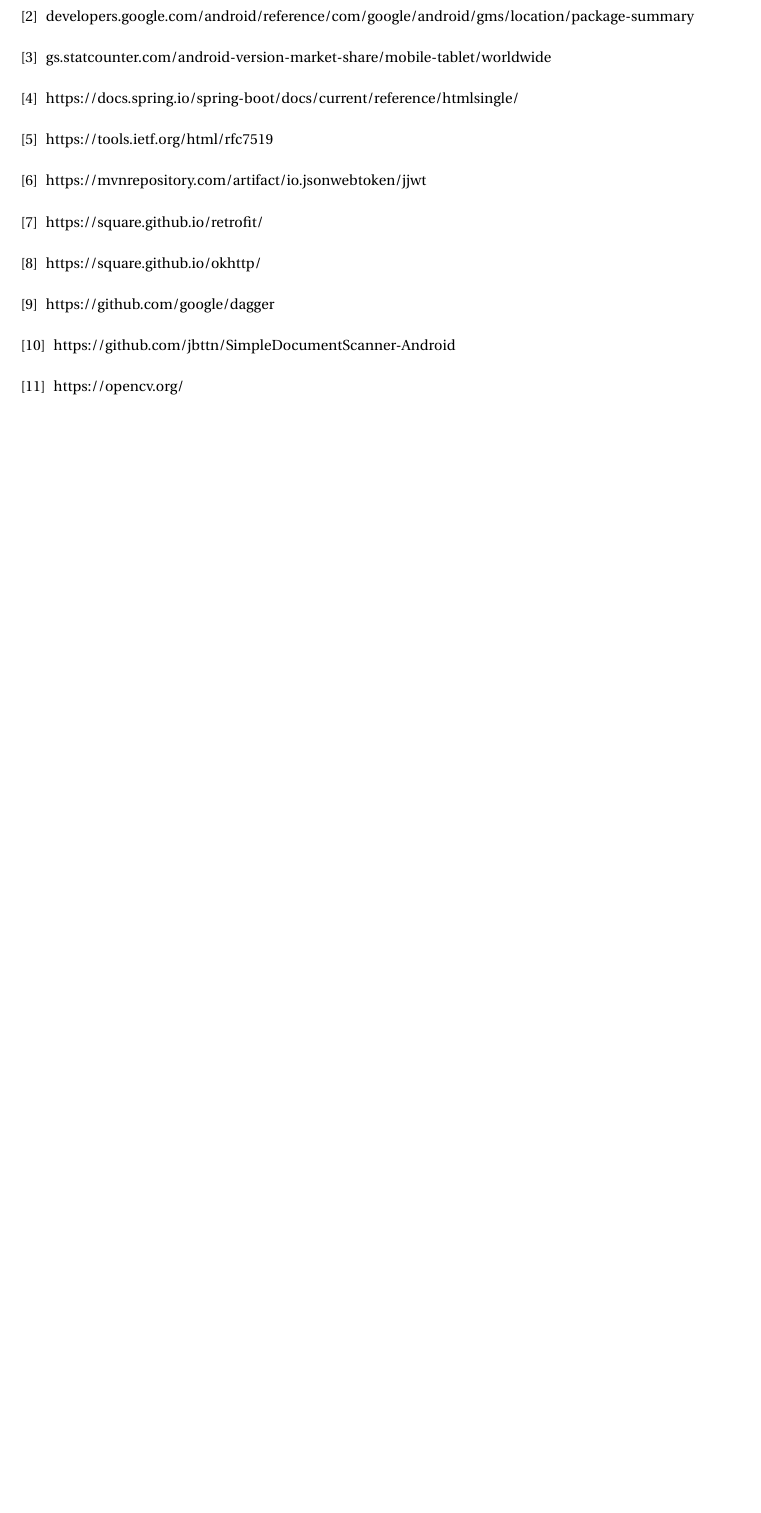
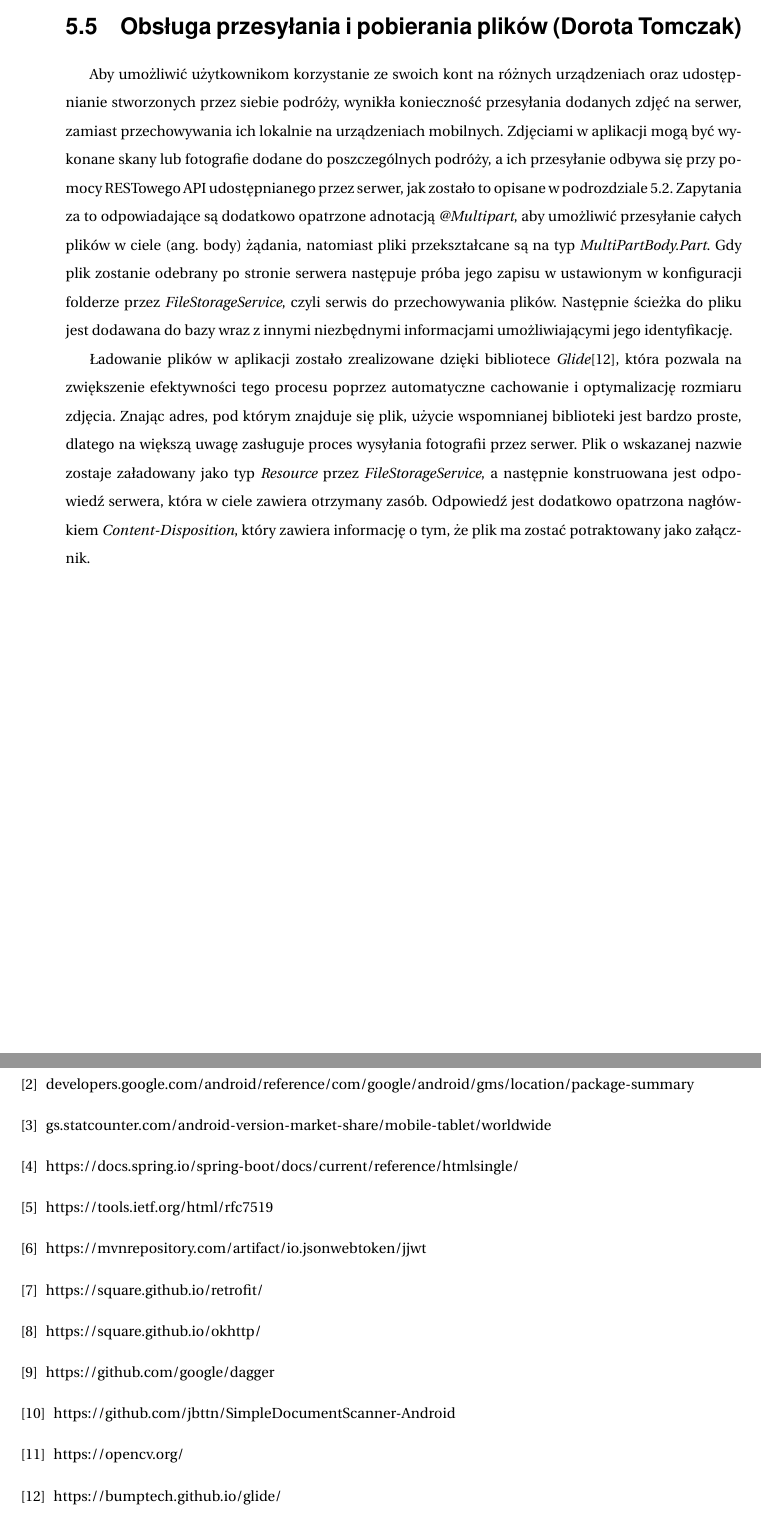
Before and after one commit to dorotatomczak/TravelPlannerApp, a LaTeX document (Documents/inzynierka.tex): part of page 42 of 44 before the commit and two parts of pages 33 and 42 of 44 after it, the two joined at a grey line, cut at the place of the change, the shorter picture padded with empty space. Compiled offline with pdfLaTeX.

Commit message:
Add file upload and download subsection

```diff
--- a/Documents/inzynierka.tex
+++ b/Documents/inzynierka.tex
@@ -622,6 +622,11 @@
 \label{fig:Eimage}
 \end{figure}
 
+\section{Obsługa przesyłania i pobierania plików (Dorota Tomczak)}
+\par Aby umożliwić użytkownikom korzystanie ze swoich kont na różnych urządzeniach oraz udostępnianie stworzonych przez siebie podróży, wynikła konieczność przesyłania dodanych zdjęć na serwer, zamiast przechowywania ich lokalnie na urządzeniach mobilnych. Zdjęciami w aplikacji mogą być wykonane skany lub fotografie dodane do poszczególnych podróży, a ich przesyłanie odbywa się przy pomocy RESTowego API udostępnianego przez serwer, jak zostało to opisane w podrozdziale 5.2. Zapytania za to odpowiadające są dodatkowo opatrzone adnotacją \textit{@Multipart}, aby umożliwić przesyłanie całych plików w ciele (ang. body) żądania, natomiast pliki przekształcane są na typ \textit{MultiPartBody.Part}. Gdy plik zostanie odebrany po stronie serwera następuje próba jego zapisu w ustawionym w konfiguracji folderze przez \textit{FileStorageService}, czyli serwis do przechowywania plików. Następnie ścieżka do pliku jest dodawana do bazy wraz z innymi niezbędnymi informacjami umożliwiającymi jego identyfikację.
+
+\par Ładowanie plików w aplikacji zostało zrealizowane dzięki bibliotece \textit{Glide}\cite{Glide}, która pozwala na zwiększenie efektywności tego procesu poprzez automatyczne cachowanie i optymalizację rozmiaru zdjęcia. Znając adres, pod którym znajduje się plik, użycie wspomnianej biblioteki jest bardzo proste, dlatego na większą uwagę zasługuje proces wysyłania fotografii przez serwer. Plik o wskazanej nazwie zostaje załadowany jako typ \textit{Resource} przez \textit{FileStorageService}, a następnie konstruowana jest odpowiedź serwera, która w ciele zawiera otrzymany zasób. Odpowiedź jest dodatkowo opatrzona nagłówkiem \textit{Content-Disposition}, który zawiera informację o tym, że plik ma zostać potraktowany jako załącznik.
+
 
 \chapter{Serwer REST}
 \section{Implementacja serwera (Anna Malizjusz)}
@@ -707,6 +712,7 @@
   \bibitem{Dagger 2} https://github.com/google/dagger
   \bibitem{SimpleDocumentScanner-Android} https://github.com/jbttn/SimpleDocumentScanner-Android
   \bibitem{OpenCV} https://opencv.org/
+  \bibitem{Glide} https://bumptech.github.io/glide/
 \end{thebibliography}
 
 
```
